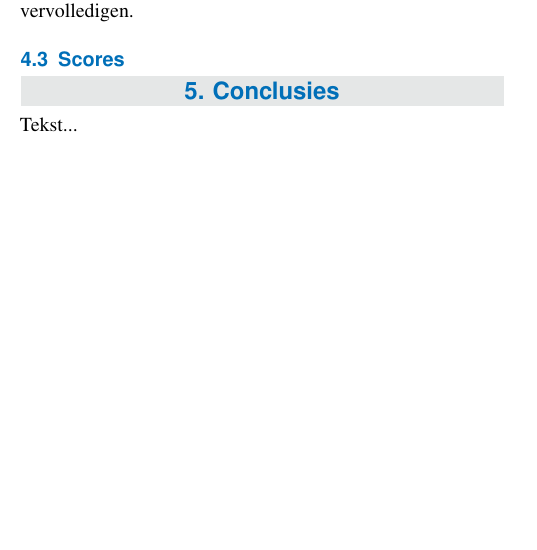
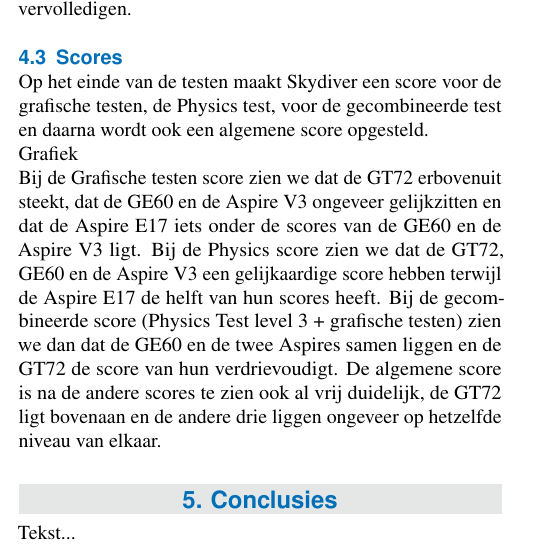
Before and after one commit to BrianPinsard/ozt-2a1, a LaTeX document (benchmark_opdracht/empirisch_onderzoek_2A1.tex, which reads benchmark_opdracht/lokaal.tex): part of one column of page 3 of 4, cut so that both start at the same text, the shorter picture padded with empty space. Compiled offline with pdfLaTeX; a missing bibliography style is replaced by a similar one.

Commit message:
no message

```diff
--- a/benchmark_opdracht/lokaal.tex
+++ b/benchmark_opdracht/lokaal.tex
@@ -18,3 +18,9 @@
 Bij het laatste niveau kunnen we concluderen dat deze CPU's weinig onderscheid hebben als het draait om zoveel berekeningen tegelijk. Er is geen resultaat bij level 4 bij de Aspire E17 omdat het aantal frames per seconde dat de laptop haalt onder de minimum threshold valt voor deze test. Dit zou betekenen dat het ongezond zou zijn voor de processor om deze test te vervolledigen.
 
 \subsection{Scores}
+Op het einde  van de testen maakt Skydiver een score voor de grafische testen, de Physics test, voor de gecombineerde test en daarna wordt ook een algemene score opgesteld. \\
+Grafiek\\
+Bij de Grafische testen score zien we dat de GT72 erbovenuit steekt, dat de GE60 en de Aspire V3 ongeveer gelijkzitten en dat de Aspire E17 iets onder de scores van de GE60 en de Aspire V3 ligt.
+Bij de Physics score zien we dat de GT72, GE60 en de Aspire V3 een gelijkaardige score hebben terwijl de Aspire E17 de helft van hun scores heeft.
+Bij de gecombineerde score (Physics Test level 3 + grafische testen) zien we dan dat de GE60 en de twee Aspires samen liggen en de GT72 de score van hun verdrievoudigt.
+De algemene score is na de andere scores te zien ook al vrij duidelijk, de GT72 ligt bovenaan en de andere drie liggen ongeveer op hetzelfde niveau van elkaar.
```
Also changed, not shown: benchmark_opdracht/empirisch_onderzoek_2A1.pdf.
